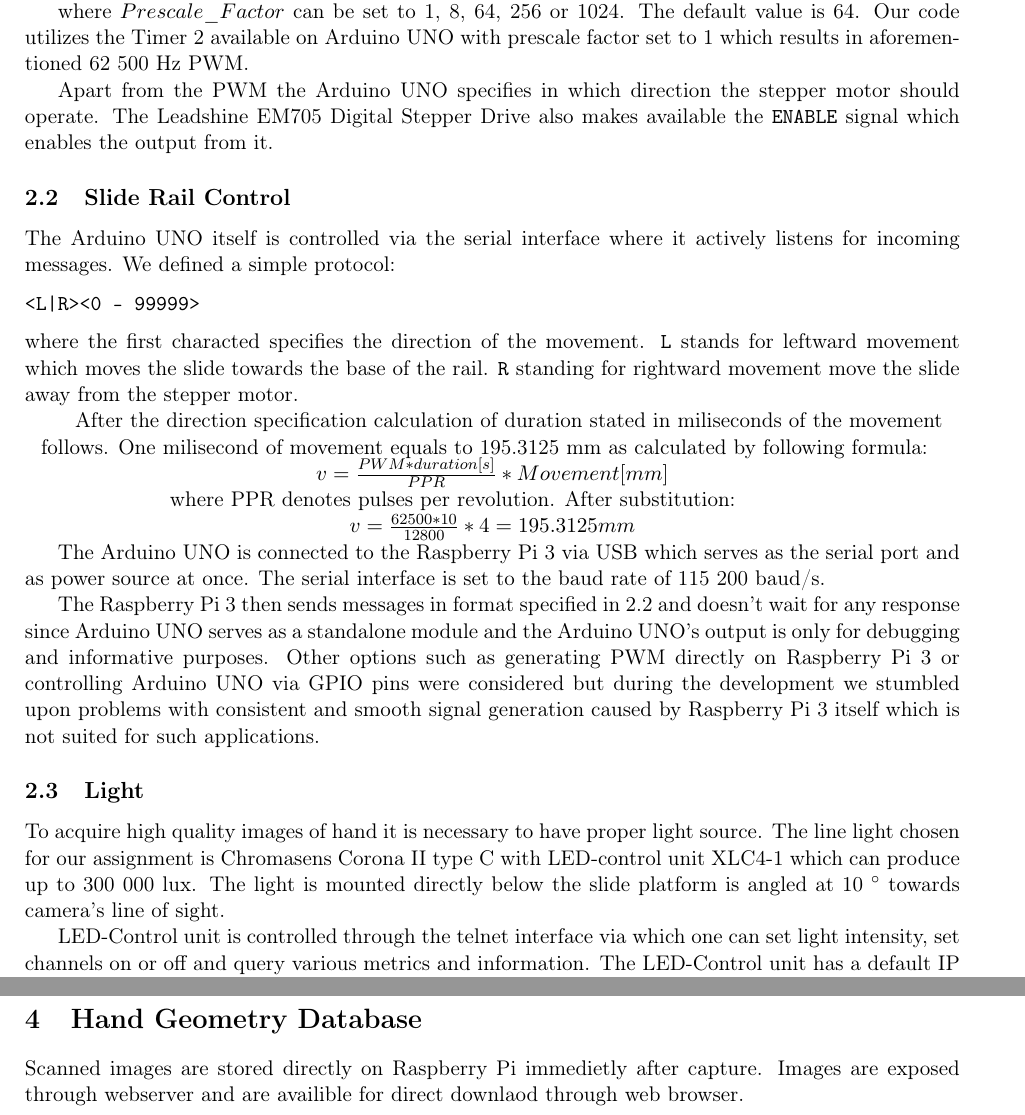
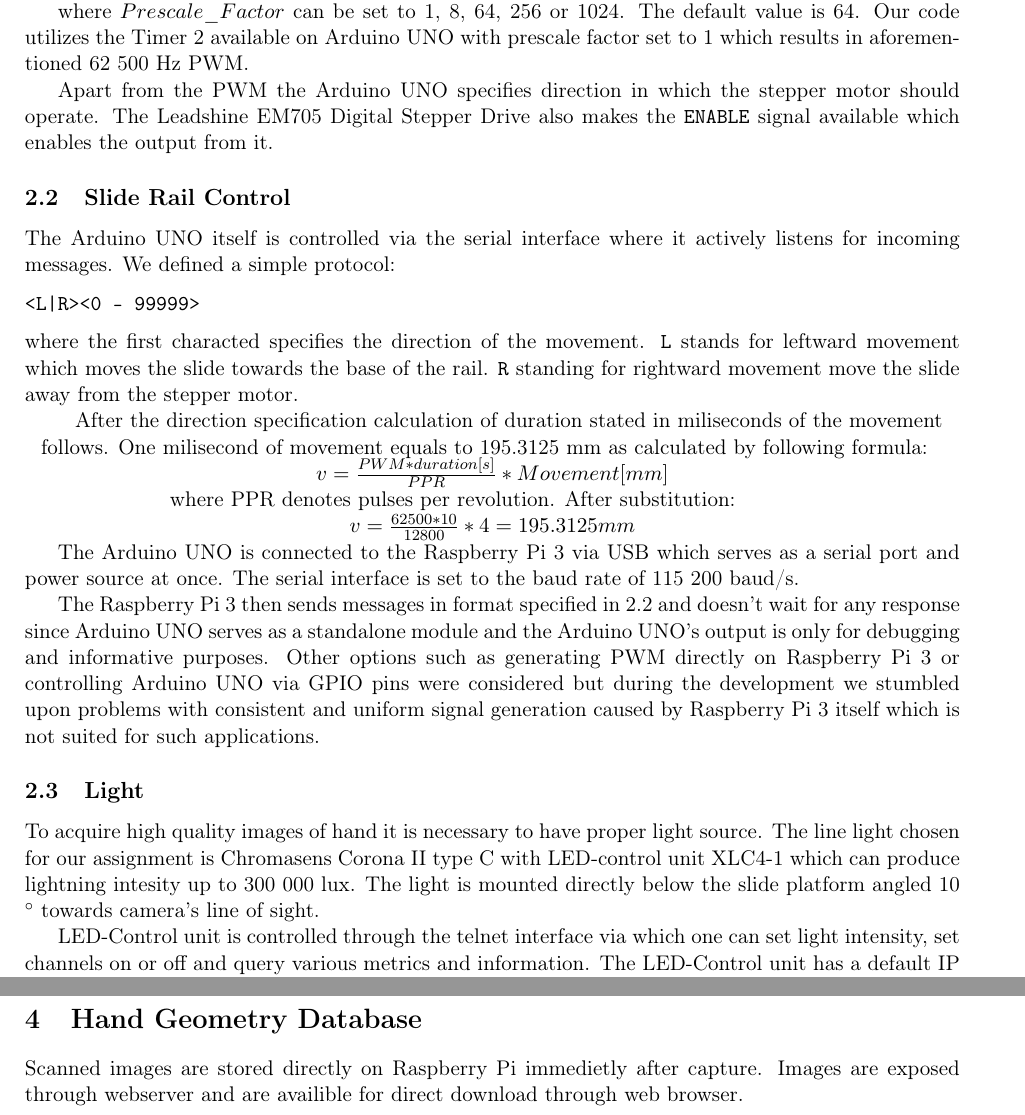
Before and after one commit to petrstehlik/biometrics-hand-detector, a LaTeX document (docs/doc.tex, which reads docs/database.tex, docs/hardware.tex): two parts of pages 3 and 4 of 6, joined at a grey line, cut so that both start at the same text. Compiled offline with pdfLaTeX.

Commit message:
grammar fixes and polishing

```diff
--- a/docs/database.tex
+++ b/docs/database.tex
@@ -1,7 +1,7 @@
 \section{Hand Geometry Database}
 \label{sec:db}
 Scanned images are stored directly on Raspberry Pi immedietly after capture. Images are exposed
-through webserver and are availible for direct downlaod through web browser.
+through webserver and are availible for direct download through web browser.
 
 Image naming convention allows to distinguish between different takes just by storing time of
 capture with filename as follows: result\_<timestamp> where timestamp means standart Unix timestamp.
--- a/docs/hardware.tex
+++ b/docs/hardware.tex
@@ -49,7 +49,7 @@ ${PWM}_{Frequency} = 16000000 / (Prescale\_Factor * 256)$
 
 where $Prescale\_Factor$ can be set to 1, 8, 64, 256 or 1024. The default value is 64. Our code utilizes the Timer 2 available on Arduino UNO with prescale factor set to 1 which results in aforementioned 62 500 Hz PWM.
 
-Apart from the PWM the Arduino UNO specifies in which direction the stepper motor should operate. The Leadshine EM705 Digital Stepper Drive also makes available the \texttt{ENABLE} signal which enables the output from it.
+Apart from the PWM the Arduino UNO specifies direction in which the stepper motor should operate. The Leadshine EM705 Digital Stepper Drive also makes the \texttt{ENABLE} signal available which enables the output from it.
 
 \subsection{Slide Rail Control}
 \label{sec:serial}
@@ -68,12 +68,12 @@ where PPR denotes pulses per revolution. After substitution: \\
     $v = \frac{62500 * 10}{12800} * 4 = 195.3125 mm$ \\
 \end{centering}
 
-The Arduino UNO is connected to the Raspberry Pi 3 via USB which serves as the serial port and as power source at once. The serial interface is set to the baud rate of 115 200 baud/s.
+The Arduino UNO is connected to the Raspberry Pi 3 via USB which serves as a serial port and power source at once. The serial interface is set to the baud rate of 115 200 baud/s.
 
-The Raspberry Pi 3 then sends messages in format specified in \ref{sec:serial} and doesn't wait for any response since Arduino UNO serves as a standalone module and the Arduino UNO's output is only for debugging and informative purposes. Other options such as generating PWM directly on Raspberry Pi 3 or controlling Arduino UNO via GPIO pins were considered but during the development we stumbled upon problems with consistent and smooth signal generation caused by Raspberry Pi 3 itself which is not suited for such applications.
+The Raspberry Pi 3 then sends messages in format specified in \ref{sec:serial} and doesn't wait for any response since Arduino UNO serves as a standalone module and the Arduino UNO's output is only for debugging and informative purposes. Other options such as generating PWM directly on Raspberry Pi 3 or controlling Arduino UNO via GPIO pins were considered but during the development we stumbled upon problems with consistent and uniform signal generation caused by Raspberry Pi 3 itself which is not suited for such applications.
 
 \subsection{Light}
-To acquire high quality images of hand it is necessary to have proper light source. The line light chosen for our assignment is Chromasens Corona II type C with LED-control unit XLC4-1 which can produce up to 300 000 lux. The light is mounted directly below the slide platform is angled at 10 $^{\circ}$ towards camera's line of sight.
+To acquire high quality images of hand it is necessary to have proper light source. The line light chosen for our assignment is Chromasens Corona II type C with LED-control unit XLC4-1 which can produce lightning intesity up to 300 000 lux. The light is mounted directly below the slide platform angled 10 $^{\circ}$ towards camera's line of sight.
 
 LED-Control unit is controlled through the telnet interface via which one can set light intensity, set channels on or off and query various metrics and information. The LED-Control unit has a default IP address \texttt{192.168.87.234} and default credentials with username \texttt{admin} and password \texttt{chromasens}. We provide a simple interface for interacting with the control unit via a script \texttt{rail-control/tel\_commander.py}.
 
```
Also changed, not shown: docs/doc.pdf, docs/hardware.tex (4 more changed lines).
